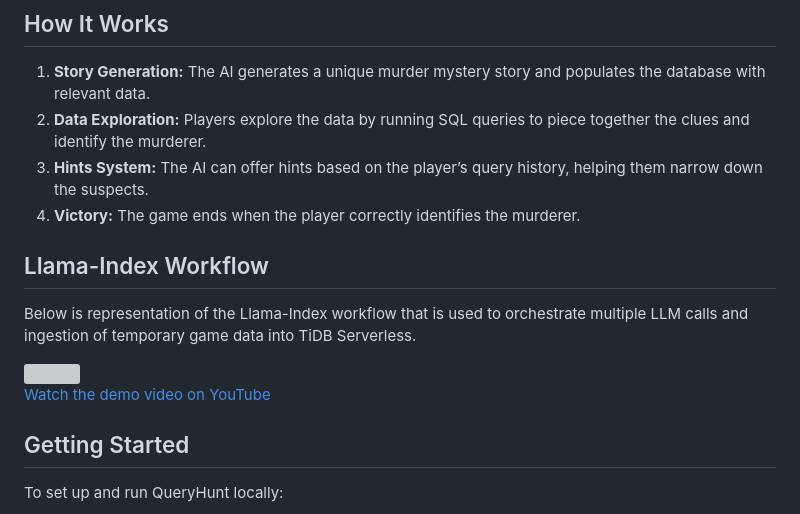
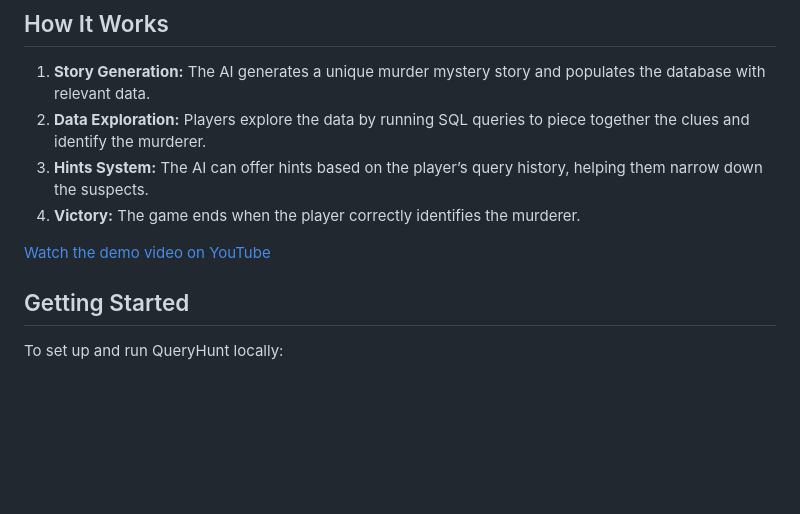
Before and after one commit to arsentievalex/tracectrl-app, a Markdown page: README.md, the part around the change. Drawn GitHub-style; blank space fills up the shorter version; grey boxes are pictures that could not be loaded.

```diff
--- a/README.md
+++ b/README.md
@@ -34,14 +34,8 @@
 3. **Hints System:** The AI can offer hints based on the player’s query history, helping them narrow down the suspects.
 4. **Victory:** The game ends when the player correctly identifies the murderer.
 
-## Llama-Index Workflow
 
-Below is representation of the Llama-Index workflow that is used to orchestrate multiple LLM calls and ingestion of temporary game data into TiDB Serverless.
-
-<img src="https://i.postimg.cc/7LpS7xgj/Llama-Index-Workflow.png"/>
-
-
-[Watch the demo video on YouTube](https://youtu.be/IEwo6FUG1PY)
+[Watch the demo video on YouTube](https://youtu.be/GIHCocx6UxQ)
 
 
 ## Getting Started
```
